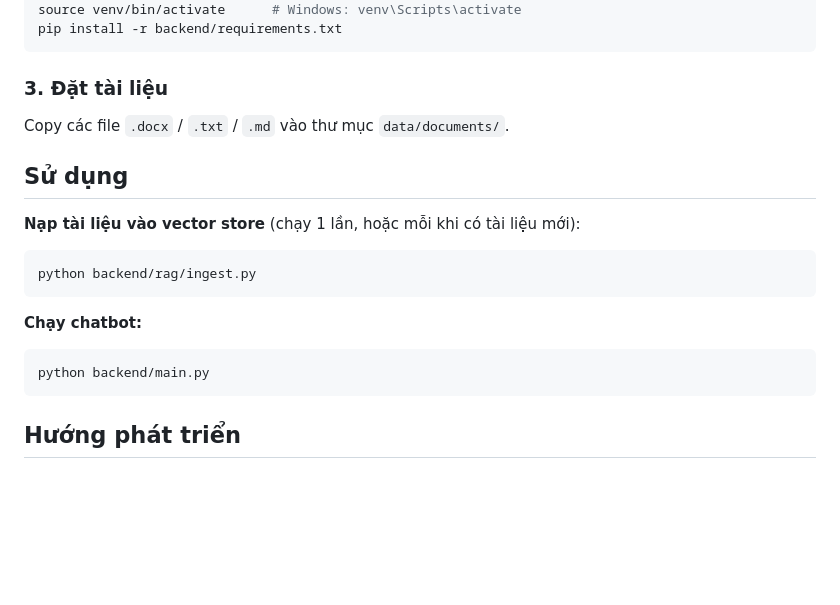
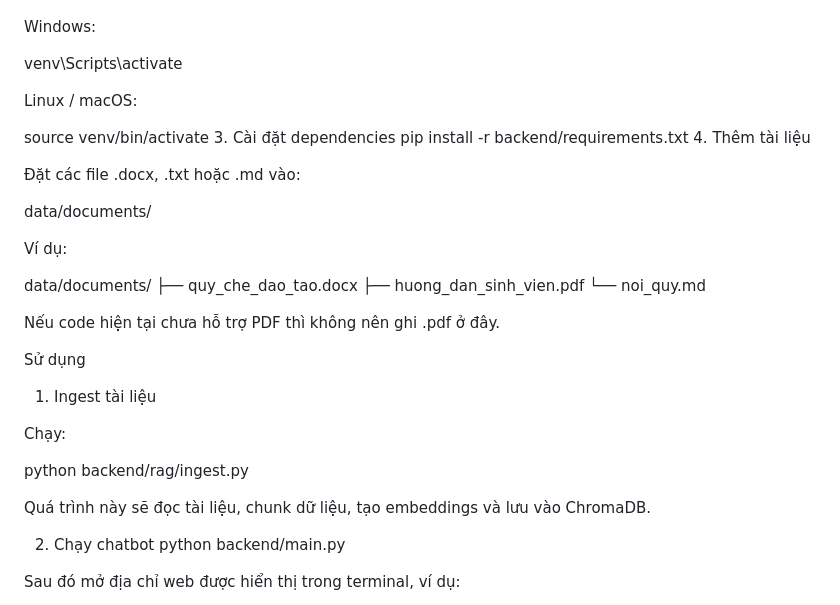
Before and after one commit to ductino/Vietnamese-RAG-Chatbot, a Markdown page: README.md, the part around one of its changes. Drawn GitHub-style; blank space fills up the shorter version.

````diff
--- a/README.md
+++ b/README.md
@@ -89,25 +122,40 @@ ollama pull qwen2.5:7b
 python -m venv venv
-source venv/bin/activate      # Windows: venv\Scripts\activate
+
+Windows:
+
+venv\Scripts\activate
+
+Linux / macOS:
+
+source venv/bin/activate
+3. Cài đặt dependencies
 pip install -r backend/requirements.txt
-```
+4. Thêm tài liệu
 
-### 3. Đặt tài liệu
+Đặt các file .docx, .txt hoặc .md vào:
 
-Copy các file `.docx` / `.txt` / `.md` vào thư mục `data/documents/`.
+data/documents/
 
-## Sử dụng
+Ví dụ:
 
-**Nạp tài liệu vào vector store** (chạy 1 lần, hoặc mỗi khi có tài liệu mới):
+data/documents/
+├── quy_che_dao_tao.docx
+├── huong_dan_sinh_vien.pdf
+└── noi_quy.md
 
-```bash
+Nếu code hiện tại chưa hỗ trợ PDF thì không nên ghi .pdf ở đây.
+
+Sử dụng
+1. Ingest tài liệu
+
+Chạy:
+
 python backend/rag/ingest.py
-```
 
-**Chạy chatbot:**
+Quá trình này sẽ đọc tài liệu, chunk dữ liệu, tạo embeddings và lưu vào ChromaDB.
 
-```bash
+2. Chạy chatbot
 python backend/main.py
-```
 
-## Hướng phát triển
+Sau đó mở địa chỉ web được hiển thị trong terminal, ví dụ:
 
````
Also changed, not shown: other parts of README.md (+90 -57 lines).
